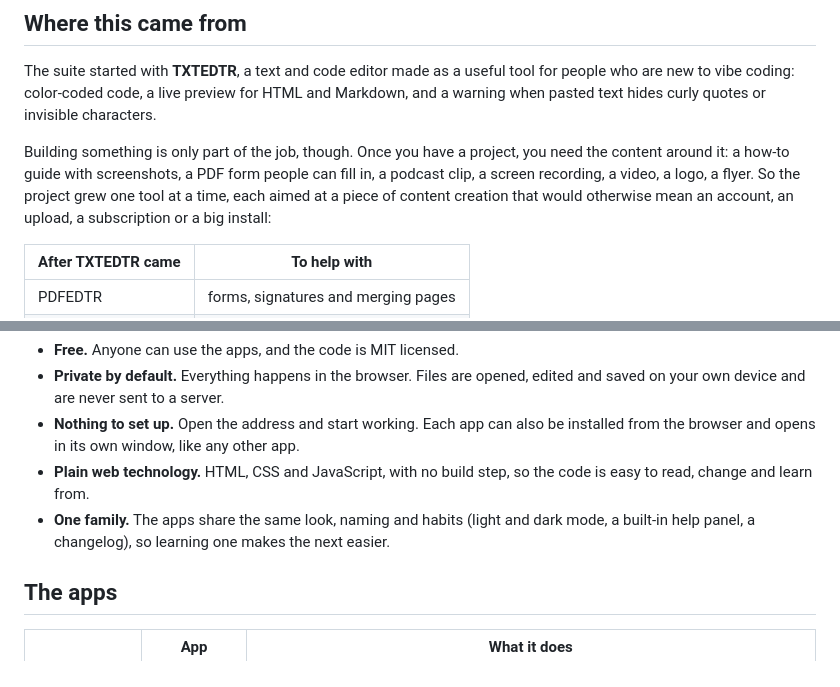
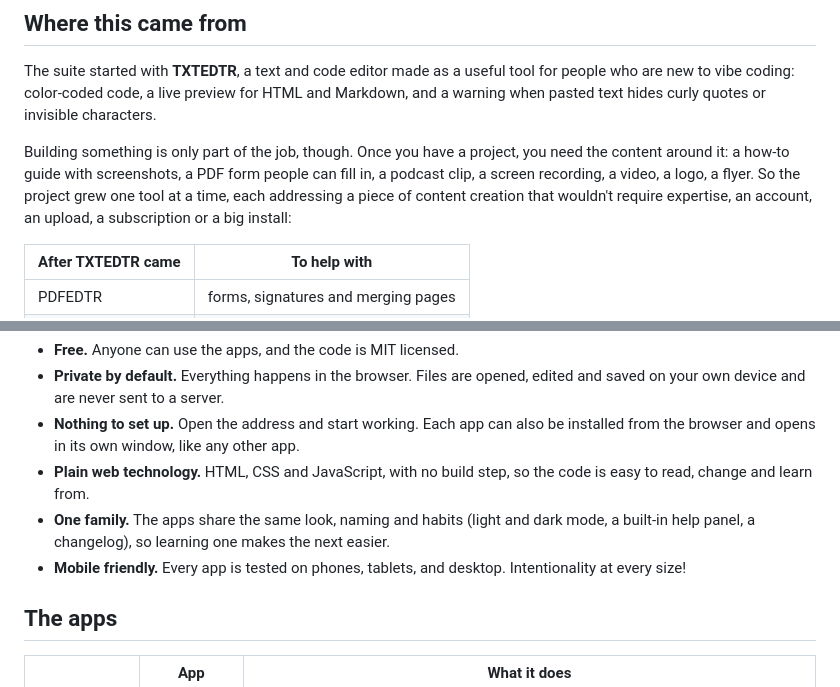
Before and after one commit to corydave/edtr, a Markdown page: README.md, 2 parts joined by grey strips. Rendered like a GitHub page.

Commit message:
Refactor README content for improved readability
Rephrase and streamline content in the README for clarity.

```diff
--- a/README.md
+++ b/README.md
@@ -15,11 +15,7 @@ for people who are new to vibe coding: color-coded code, a live preview for HTML
 and Markdown, and a warning when pasted text hides curly quotes or invisible
 characters.
 
-Building something is only part of the job, though. Once you have a project, you
-need the content around it: a how-to guide with screenshots, a PDF form people
-can fill in, a podcast clip, a screen recording, a video, a logo, a flyer. So
-the project grew one tool at a time, each aimed at a piece of content creation
-that would otherwise mean an account, an upload, a subscription or a big install:
+Building something is only part of the job, though. Once you have a project, you need the content around it: a how-to guide with screenshots, a PDF form people can fill in, a podcast clip, a screen recording, a video, a logo, a flyer. So the project grew one tool at a time, each addressing a piece of content creation that wouldn't require expertise, an account, an upload, a subscription or a big install:
 
 | After TXTEDTR came | To help with |
 |---|---|
@@ -44,6 +40,7 @@ that would otherwise mean an account, an upload, a subscription or a big install
 - **One family.** The apps share the same look, naming and habits (light and
   dark mode, a built-in help panel, a changelog), so learning one makes the next
   easier.
+- **Mobile friendly.** Every app is tested on phones, tablets, and desktop. Intentionality at every size!
 
 ## The apps
 
```
Also changed, not shown: other parts of README.md (+1 -1 lines).
